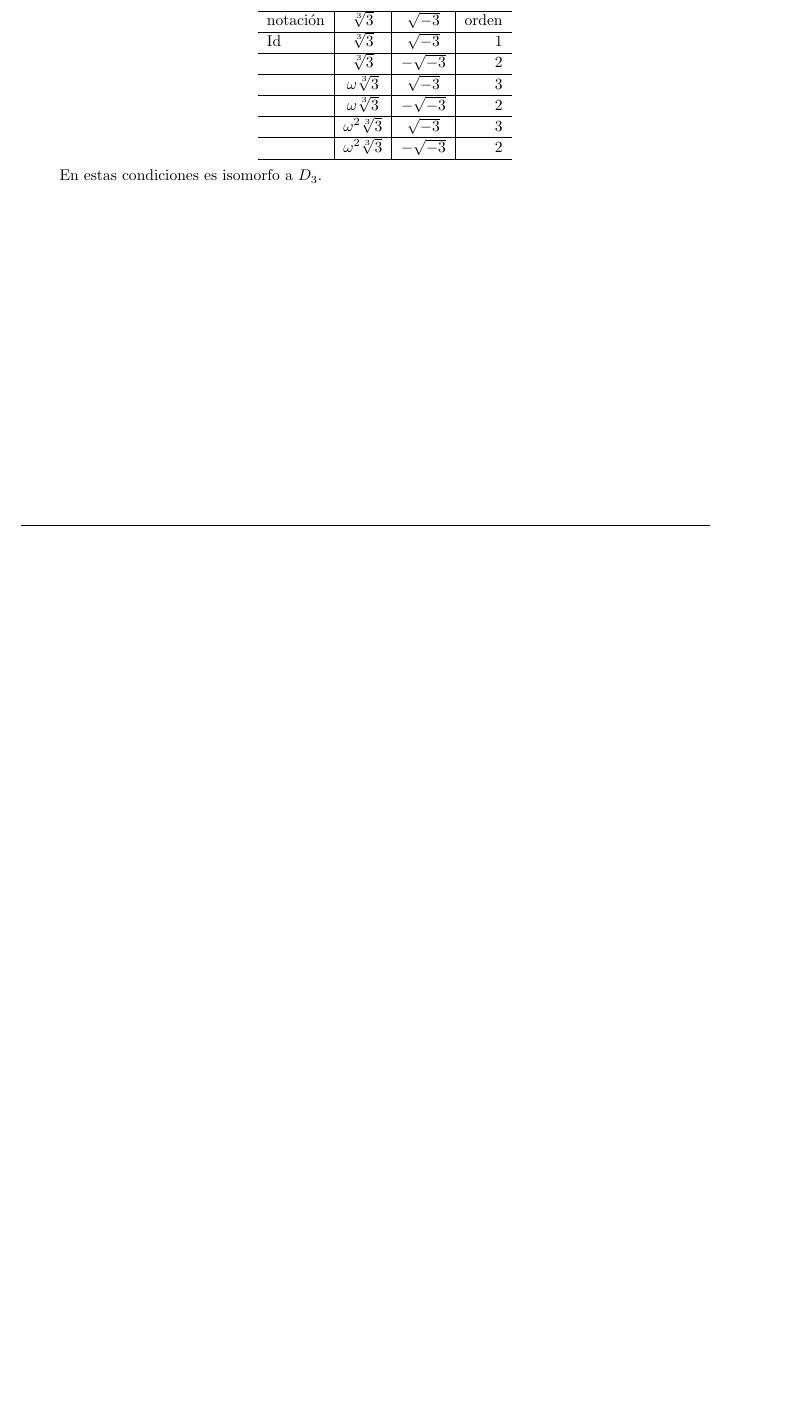
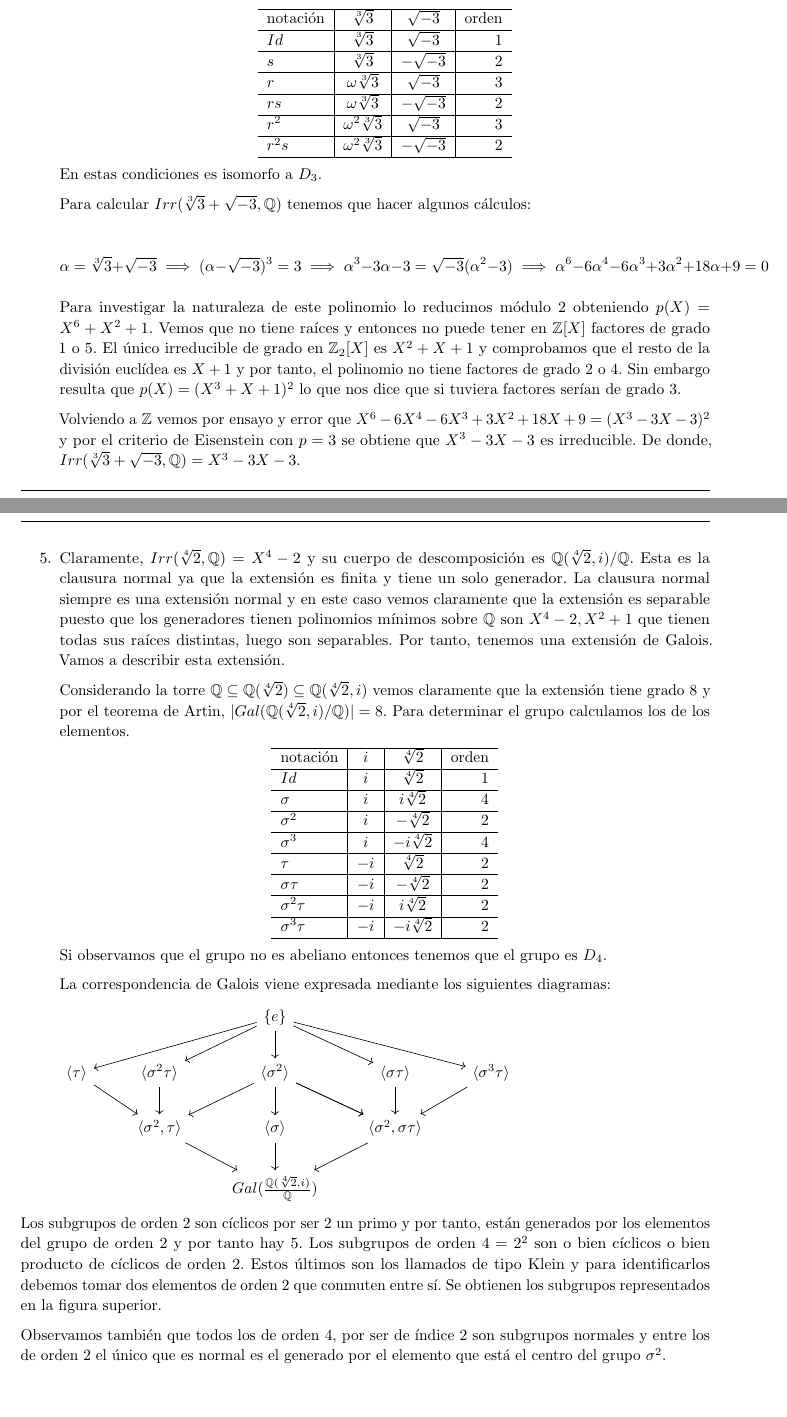
Before and after one commit to rjraya/Field-Theory, a LaTeX document (Field-Theory-Problems/Field-Theory-Problems/problemas.tex): part of page 6 of 6 before the commit and two parts of pages 12 and 13 of 14 after it, the two joined at a grey line, cut so that both start at the same text, the shorter picture padded with empty space. Compiled offline with pdfLaTeX.

Commit message:
adding problems

```diff
--- a/Field-Theory-Problems/Field-Theory-Problems/problemas.tex
+++ b/Field-Theory-Problems/Field-Theory-Problems/problemas.tex
@@ -249,16 +252,64 @@ Para hacer los cálculos hay que observar que $\omega = -\frac{1}{2} + \frac{\sq
   \begin{tabular}{ l | c | c | r }
     \hline
     notación & $\sqrt[3]{3}$ & $\sqrt{-3}$ & orden \\ \hline
-    Id & $\sqrt[3]{3}$ & $\sqrt{-3}$ & 1 \\ \hline
-    & $\sqrt[3]{3}$ & $-\sqrt{-3}$ & 2 \\ \hline
-    & $\omega \sqrt[3]{3}$ & $\sqrt{-3}$ & 3 \\ \hline
-    & $\omega \sqrt[3]{3}$ & $-\sqrt{-3}$ & 2 \\ \hline
-    & $\omega^2 \sqrt[3]{3}$ & $\sqrt{-3}$ & 3 \\ \hline
-    & $\omega^2 \sqrt[3]{3}$ & $-\sqrt{-3}$ & 2 \\
+    $Id$ & $\sqrt[3]{3}$ & $\sqrt{-3}$ & 1 \\ \hline
+    $s$ & $\sqrt[3]{3}$ & $-\sqrt{-3}$ & 2 \\ \hline
+    $r$ & $\omega \sqrt[3]{3}$ & $\sqrt{-3}$ & 3 \\ \hline
+    $rs$ & $\omega \sqrt[3]{3}$ & $-\sqrt{-3}$ & 2 \\ \hline
+    $r^2$ & $\omega^2 \sqrt[3]{3}$ & $\sqrt{-3}$ & 3 \\ \hline
+    $r^2s$ & $\omega^2 \sqrt[3]{3}$ & $-\sqrt{-3}$ & 2 \\
     \hline
   \end{tabular}
 \end{center}
 
 En estas condiciones es isomorfo a $D_3$.
 
+Para calcular $Irr(\sqrt[3]{3}+\sqrt{-3},\mathbb{Q})$ tenemos que hacer algunos cálculos:
+
+$$\alpha = \sqrt[3]{3}+\sqrt{-3} \implies (\alpha - \sqrt{-3})^3 = 3 \implies \alpha^3-3\alpha-3 = \sqrt{-3}(\alpha^2-3) \implies \alpha^6 - 6 \alpha^4-6\alpha^3+3\alpha^2+18\alpha+9 = 0$$
+
+Para investigar la naturaleza de este polinomio lo reducimos módulo $2$ obteniendo $p(X) = X^6+X^2+1$. Vemos que no tiene raíces y entonces no puede tener en $\mathbb{Z}[X]$ factores de grado 1 o 5. El único irreducible de grado en $\mathbb{Z}_2[X]$ es $X^2+X+1$ y comprobamos que el resto de la división euclídea es $X+1$ y por tanto, el polinomio no tiene factores de grado 2 o 4. Sin embargo resulta que $p(X) = (X^3+X+1)^2$ lo que nos dice que si tuviera factores serían de grado 3.
+
+Volviendo a $\mathbb{Z}$ vemos por ensayo y error que $X^6 - 6 X^4-6X^3+3X^2+18X+9 = (X^3-3X-3)^2$ y por el criterio de Eisenstein con $p = 3$ se obtiene que $X^3-3X-3$ es irreducible. De donde, $Irr(\sqrt[3]{3}+\sqrt{-3},\mathbb{Q}) = X^3-3X-3$.
+
+\item  Claramente, $Irr(\sqrt[4]{2},\mathbb{Q}) = X^4 - 2$ y su cuerpo de descomposición es $\mathbb{Q}(\sqrt[4]{2},i)/\mathbb{Q}$. Esta es la clausura normal ya que la extensión es finita y tiene un solo generador. La clausura normal siempre es una extensión normal y en este caso vemos claramente que la extensión es separable puesto que los generadores tienen polinomios mínimos sobre $\mathbb{Q}$ son $X^4-2,X^2+1$ que tienen todas sus raíces distintas, luego son separables. Por tanto, tenemos una extensión de Galois. Vamos a describir esta extensión.
+
+Considerando la torre $\mathbb{Q} \subseteq \mathbb{Q}(\sqrt[4]{2}) \subseteq \mathbb{Q}(\sqrt[4]{2},i)$ vemos claramente que la extensión tiene grado 8 y por el teorema de Artin, $|Gal(\mathbb{Q}(\sqrt[4]{2},i)/\mathbb{Q})| = 8$. Para determinar el grupo calculamos los de los elementos.
+
+\begin{center}
+  \begin{tabular}{ l | c | c | r }
+    \hline
+    notación & $i$ & $\sqrt[4]{2}$ & orden \\ \hline
+    $Id$ & $i$ & $\sqrt[4]{2}$ & 1 \\ \hline
+    $\sigma$ & $i$ & $i\sqrt[4]{2}$ & 4 \\ \hline
+    $\sigma^2$ & $i$ & $-\sqrt[4]{2}$ & 2 \\ \hline
+    $\sigma^3$ & $i$ & $-i\sqrt[4]{2}$ & 4 \\ \hline
+    $\tau$ & $-i$ & $\sqrt[4]{2}$ & 2 \\ \hline
+    $\sigma\tau$ & $-i$ & $-\sqrt[4]{2}$ & 2 \\ \hline
+    $\sigma^2\tau$ & $-i$ & $i\sqrt[4]{2}$ & 2 \\ \hline
+    $\sigma^3\tau$ & $-i$ & $-i\sqrt[4]{2}$ & 2 \\
+    \hline
+  \end{tabular}
+\end{center}
+
+Si observamos que el grupo no es abeliano entonces tenemos que el grupo es $D_4$.
+
+La correspondencia de Galois viene expresada mediante los siguientes diagramas:
+
+\begin{tikzcd}
+& & \{e\} \arrow{drr} \arrow{dr} \arrow{d}  \arrow{dl} \arrow{dll} \\
+\langle \tau \rangle  \arrow{dr} &
+\langle \sigma^2\tau \rangle \arrow{d}  &
+\langle \sigma^2 \rangle \arrow{dr} \arrow{dl} \arrow{d} \arrow{dr} &
+\langle \sigma\tau \rangle \arrow{d} &
+\langle \sigma^3\tau \rangle  \arrow{dl} \\
+& \langle \sigma^2,\tau \rangle  \arrow{dr}  &
+\langle \sigma \rangle \arrow{d} &
+\langle \sigma^2,\sigma \tau \rangle \arrow{dl}  \\
+& & Gal(\frac{\mathbb{Q}(\sqrt[4]{2},i)}{\mathbb{Q}})
+\end{tikzcd}
 \end{enumerate}
+
+Los subgrupos de orden 2 son cíclicos por ser 2 un primo y por tanto, están generados por los elementos del grupo de orden 2 y por tanto hay 5. Los subgrupos de orden $4 = 2^2$ son o bien cíclicos o bien producto de cíclicos de orden 2. Estos últimos son los llamados de tipo Klein y para identificarlos debemos tomar dos elementos de orden 2 que conmuten entre sí. Se obtienen los subgrupos representados en la figura superior.
+
+Observamos también que todos los de orden 4, por ser de índice 2 son subgrupos normales y entre los de orden 2 el único que es normal es el generado por el elemento que está el centro del grupo $\sigma^2$.
@@ -265,3 +331,7 @@ En estas condiciones es isomorfo a $D_3$.
+Ahora pasamos a determinar la conexión de Galois entre estos subgrupos y los subcuerpos de la extensión $\mathbb{Q}(\sqrt[4]{2},i)/\mathbb{Q})$. Para ello determinamos los cuerpos fijos por cada subgrupo ya que están en biyección. Para elo vemos como actúa cada isomorfismo sobre los elementos de una $\mathbb{Q}$-base.
+
+
+
 
 
 
```
Also changed, not shown: Field-Theory-Problems/Field-Theory-Problems/problemas.pdf, Field-Theory-Problems/Field-Theory-Problems/problemas.tex (30 more changed lines), 3 other files.
